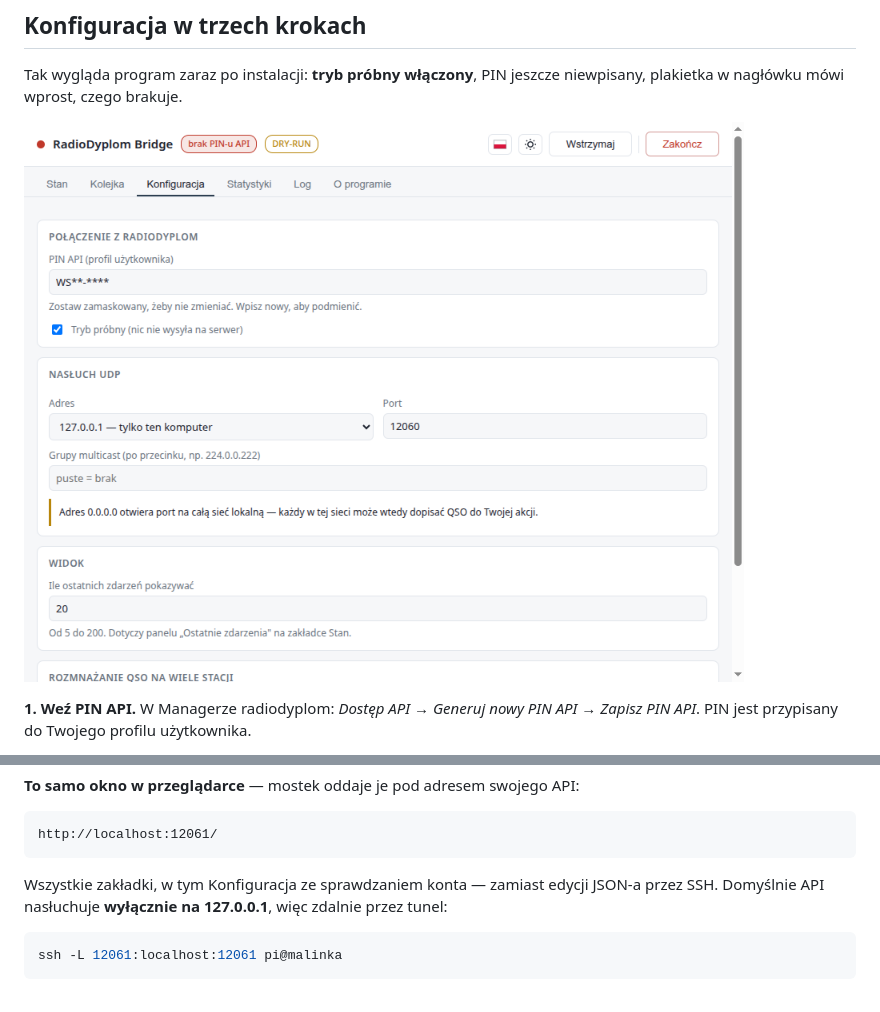
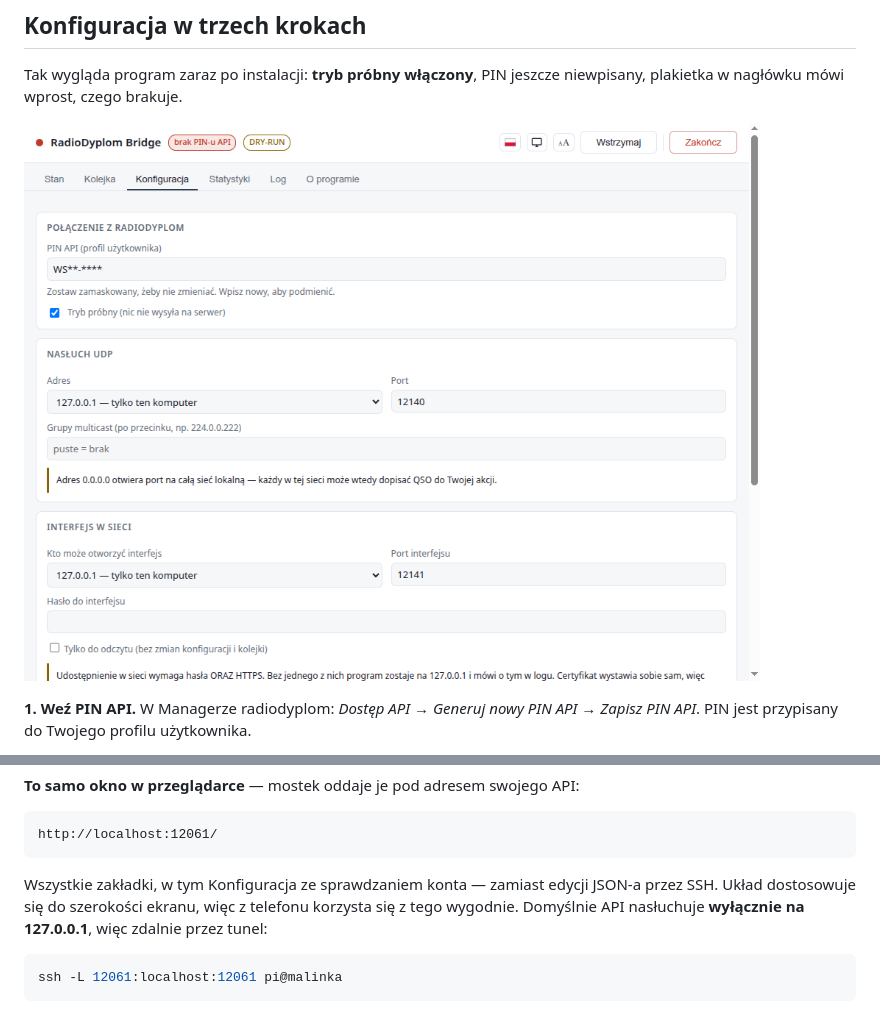
Before and after one commit to sq8bwm/radiodyplom-bridge, a Markdown page: README.md, 2 parts joined by grey strips. Drawn GitHub-style; pictures changed too: docs/obrazy/okno-konfiguracja.png.

````diff
--- a/README.md
+++ b/README.md
@@ -176,7 +181,8 @@ http://localhost:12061/
 ```
 
 Wszystkie zakładki, w tym Konfiguracja ze sprawdzaniem konta — zamiast edycji
-JSON-a przez SSH. Domyślnie API nasłuchuje **wyłącznie na 127.0.0.1**, więc zdalnie przez tunel:
+JSON-a przez SSH. Układ dostosowuje się do szerokości ekranu, więc z telefonu
+korzysta się z tego wygodnie. Domyślnie API nasłuchuje **wyłącznie na 127.0.0.1**, więc zdalnie przez tunel:
 
 ```bash
 ssh -L 12061:localhost:12061 pi@malinka
````
Also changed, not shown: other parts of README.md (+7 -2 lines), docs/obrazy/okno-stan.png, docs/obrazy/okno-statystyki.png.
